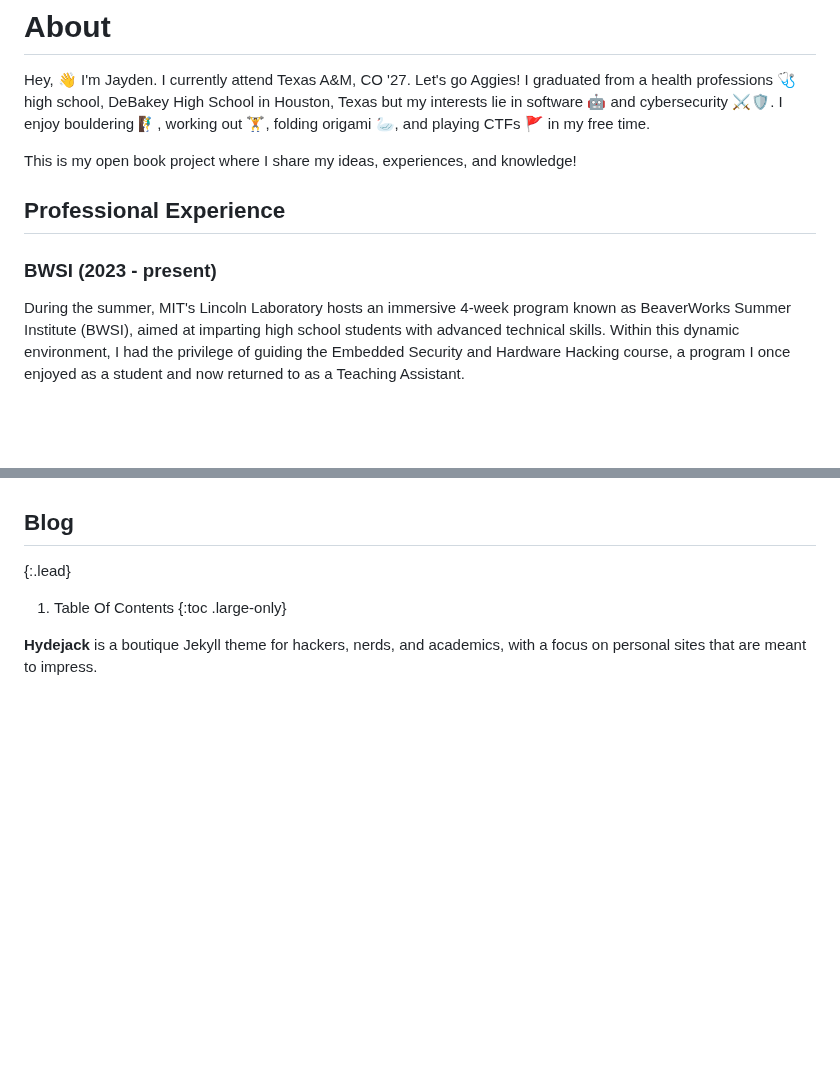
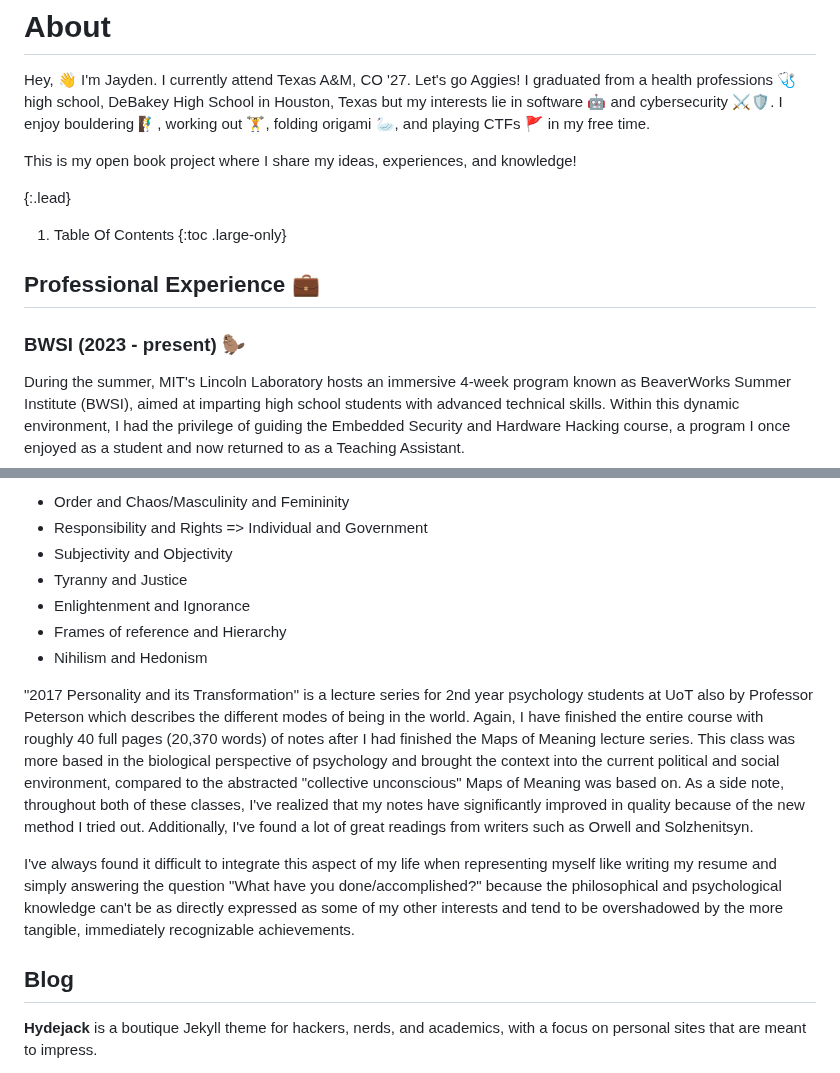
Before and after one commit to jkohhokj/hydejack-starter, a Markdown page: about.md, 2 parts joined by grey strips. GitHub-like rendering; blank space fills up the shorter version.

```diff
--- a/about.md
+++ b/about.md
@@ -17,9 +17,14 @@ I enjoy bouldering 🧗‍♂️, working out 🏋️, folding origami 🦢, and
 
 This is my open book project where I share my ideas, experiences, and knowledge!
 
-## Professional Experience
+{:.lead}
 
-### BWSI (2023 - present)
+1. Table Of Contents
+{:toc .large-only}
+
+## Professional Experience 💼
+
+### BWSI (2023 - present) 🦫
 During the summer, MIT's Lincoln Laboratory hosts an immersive 4-week program known as BeaverWorks Summer Institute (BWSI), aimed at imparting high school students with advanced technical skills. Within this dynamic environment, I had the privilege of guiding the Embedded Security and Hardware Hacking course, a program I once enjoyed as a student and now returned to as a Teaching Assistant.
 
 *The* highlight of the program was our capstone competition, where teams engaged in a thrilling pursuit to uncover hidden flags within other teams software, employing techniques commonly exploited in practical cybersecurity scenarios. From navigating malicious firmware to deciphering encryption keys and extracting data from flash memory, students encountered and conquered challenges mirroring those encountered by industry professionals.
@@ -74,10 +97,20 @@ Top Rope: 5.12a, Momentum Katy
+- Order and Chaos/Masculinity and Femininity
+- Responsibility and Rights => Individual and Government
+- Subjectivity and Objectivity
+- Tyranny and Justice
+- Enlightenment and Ignorance
+- Frames of reference and Hierarchy
+- Nihilism and Hedonism
+
+
+"2017 Personality and its Transformation" is a lecture series for 2nd year psychology students at UoT also by Professor Peterson which describes the different modes of being in the world. Again, I have finished the entire course with roughly 40 full pages (20,370 words) of notes after I had finished the Maps of Meaning lecture series. This class was more based in the biological perspective of psychology and brought the context into the current political and social environment, compared to the abstracted "collective unconscious" Maps of Meaning was based on. As a side note, throughout both of these classes, I've realized that my notes have significantly improved in quality because of the new method I tried out. Additionally, I've found a lot of great readings from writers such as Orwell and Solzhenitsyn.
+
+I've always found it difficult to integrate this aspect of my life when representing myself like writing my resume and simply answering the question "What have you done/accomplished?" because the philosophical and psychological knowledge can't be as directly expressed as some of my other interests and tend to be overshadowed by the more tangible, immediately recognizable achievements.
+
 ## Blog
 
 
-{:.lead}
 
-1. Table Of Contents
-{:toc .large-only}
 
 
 **Hydejack** is a boutique Jekyll theme for hackers, nerds, and academics, with a focus on personal sites that are meant to impress.
```
Also changed, not shown: other parts of about.md (+25 -7 lines).
